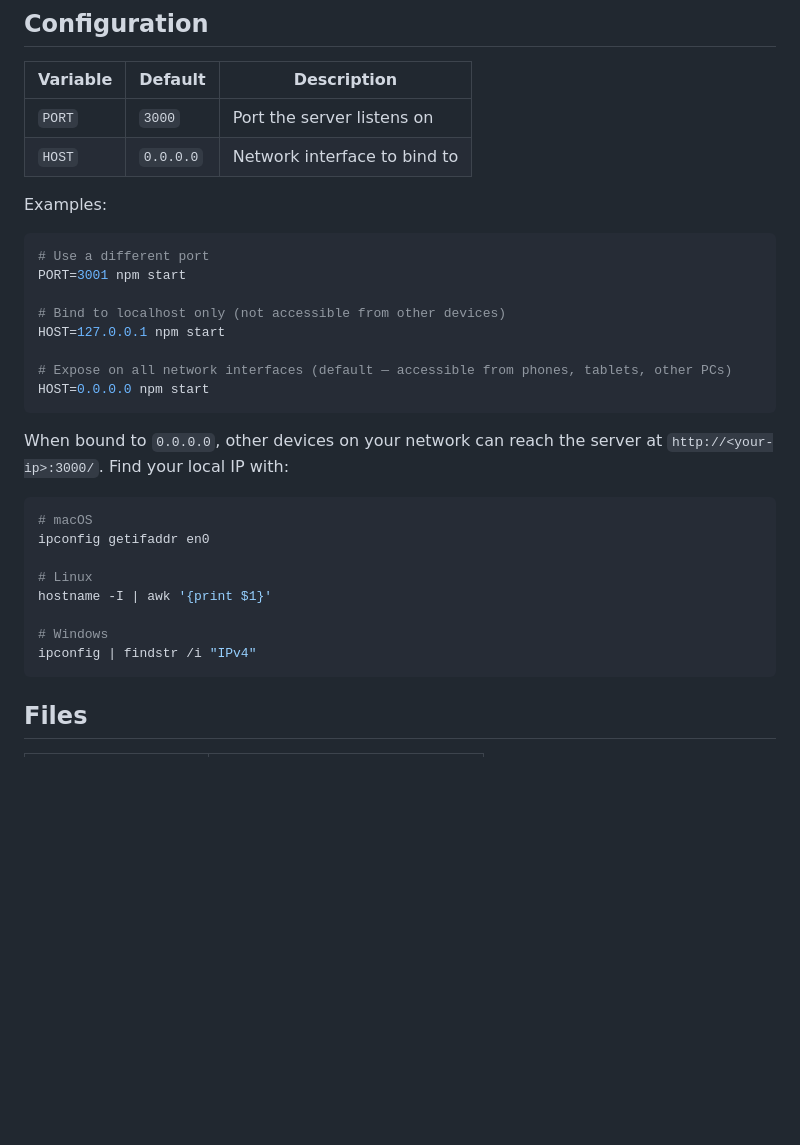
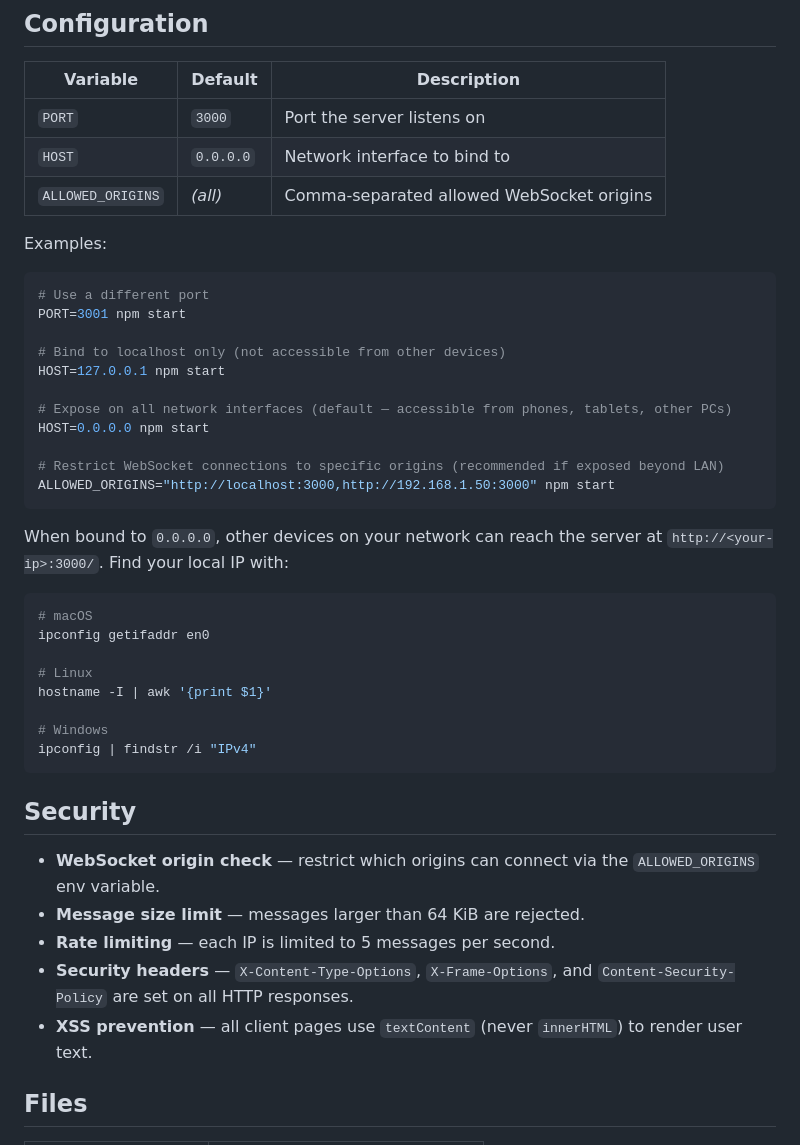
Before and after one commit to chetan552/OBS-TEXT-OVERLAY, a Markdown page: README.md, the part around one of its changes. GitHub-like rendering; blank space fills up the shorter version.

Commit message:
Update README with server configuration options and security features

````diff
--- a/README.md
+++ b/README.md
@@ -74,6 +74,7 @@ Both pages update instantly when text is sent from the control page. They also s
 |----------|---------|-------------|
 | `PORT` | `3000` | Port the server listens on |
 | `HOST` | `0.0.0.0` | Network interface to bind to |
+| `ALLOWED_ORIGINS` | *(all)* | Comma-separated allowed WebSocket origins |
 
 Examples:
 
@@ -86,6 +87,9 @@ HOST=127.0.0.1 npm start
 
 # Expose on all network interfaces (default — accessible from phones, tablets, other PCs)
 HOST=0.0.0.0 npm start
+
+# Restrict WebSocket connections to specific origins (recommended if exposed beyond LAN)
+ALLOWED_ORIGINS="http://localhost:3000,http://192.168.1.50:3000" npm start
 ```
 
 When bound to `0.0.0.0`, other devices on your network can reach the server at `http://<your-ip>:3000/`. Find your local IP with:
@@ -101,6 +105,14 @@ hostname -I | awk '{print $1}'
 ipconfig | findstr /i "IPv4"
 ```
 
+## Security
+
+- **WebSocket origin check** — restrict which origins can connect via the `ALLOWED_ORIGINS` env variable.
+- **Message size limit** — messages larger than 64 KiB are rejected.
+- **Rate limiting** — each IP is limited to 5 messages per second.
+- **Security headers** — `X-Content-Type-Options`, `X-Frame-Options`, and `Content-Security-Policy` are set on all HTTP responses.
+- **XSS prevention** — all client pages use `textContent` (never `innerHTML`) to render user text.
+
 ## Files
 
 | File | Purpose |
````
Also changed, not shown: other parts of README.md (+7 -7 lines).
